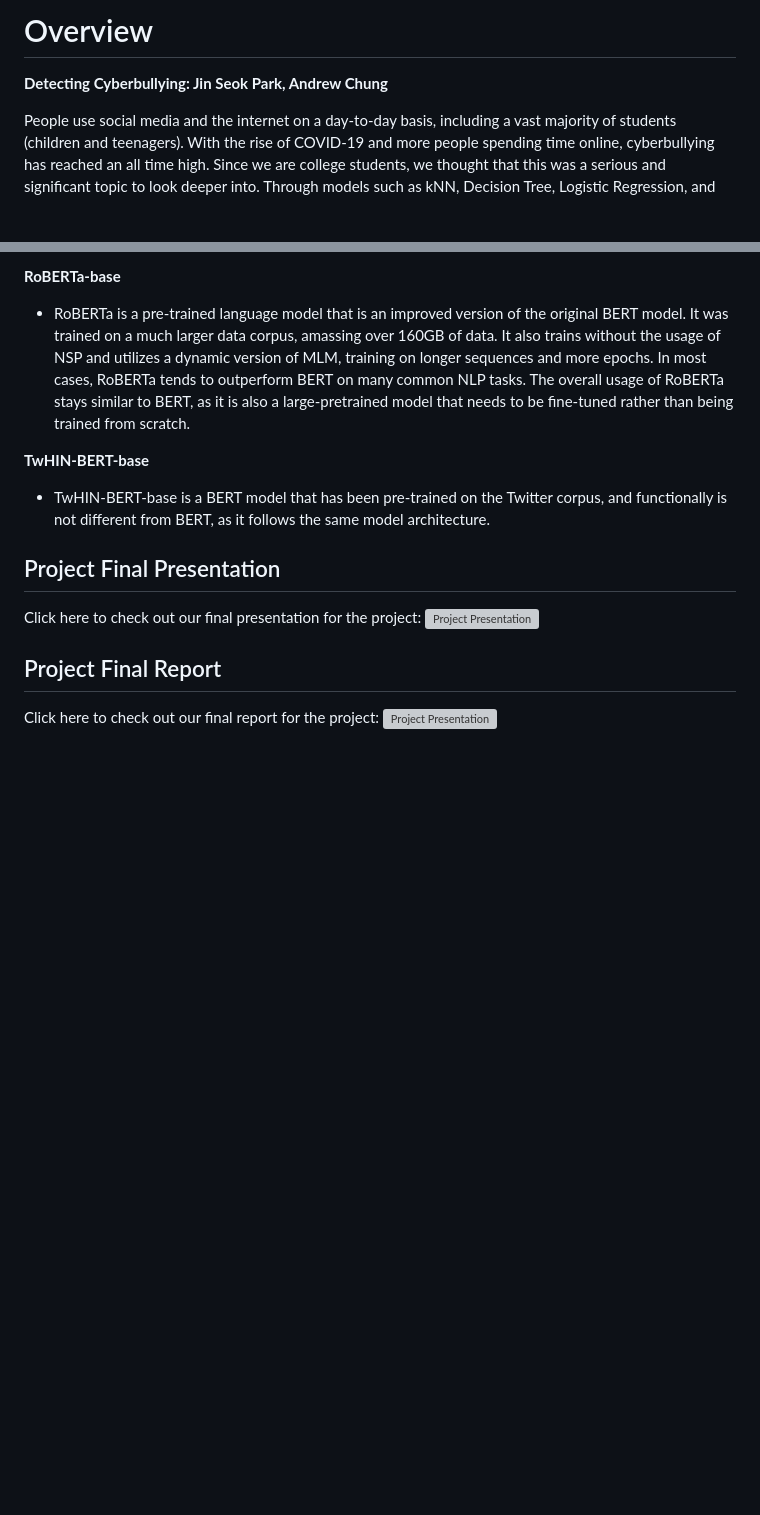
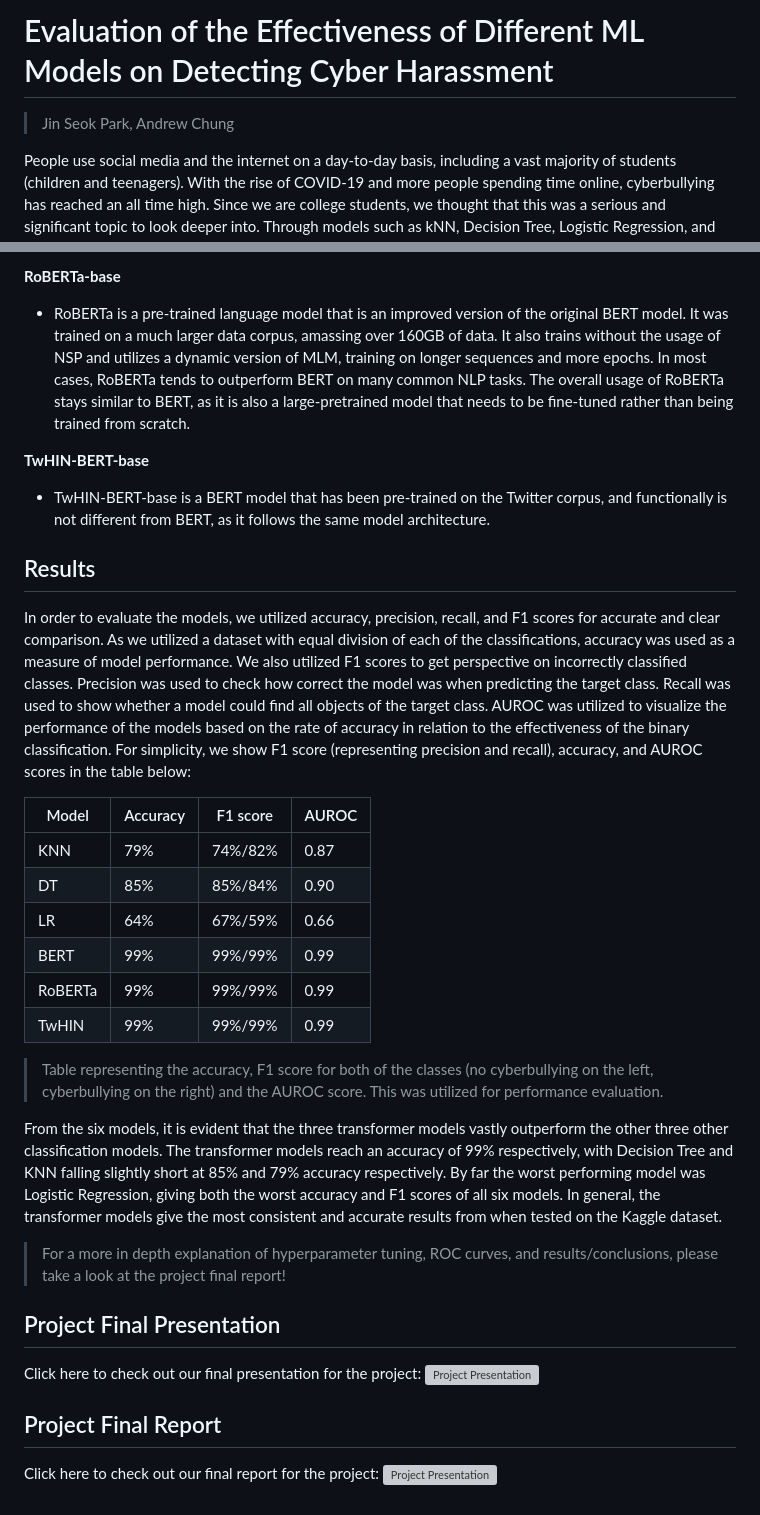
Before and after one commit to jspgr33n/Cyberbullying-Detection, a Markdown page: README.md, 2 parts joined by grey strips. Drawn GitHub-style; blank space fills up the shorter version; grey boxes are pictures that could not be loaded.

```diff
--- a/README.md
+++ b/README.md
@@ -1,6 +1,5 @@
-# Overview
-
-<strong> Detecting Cyberbullying: Jin Seok Park, Andrew Chung </strong>
+# Evaluation of the Effectiveness of Different ML Models on Detecting Cyber Harassment
+> Jin Seok Park, Andrew Chung
 
 People use social media and the internet on a day-to-day basis, including a vast majority of students (children and teenagers).
 With the rise of COVID-19 and more people spending time online, cyberbullying has reached an all time high. Since we are college students,
@@ -44,6 +43,24 @@ Since we are looking to classify cyberbullying and non-cyberbullying in a binary
 **TwHIN-BERT-base**
 - TwHIN-BERT-base is a BERT model that has been pre-trained on the Twitter corpus, and functionally is not different from BERT, as it follows the same model architecture.
 
+## Results
+
+In order to evaluate the models, we utilized accuracy, precision, recall, and F1 scores for accurate and clear comparison. As we utilized a dataset with equal division of each of the classifications, accuracy was used as a measure of model performance. We also utilized F1 scores to get  perspective  on  incorrectly   classified classes. Precision was used to check how correct the model was when predicting the target class. Recall was used to show whether a model could find all objects of the target class.  AUROC was utilized to visualize the performance of the models based on the rate of accuracy in relation to the effectiveness of the binary classification. For simplicity, we show F1 score (representing precision and recall), accuracy, and AUROC scores in the table below:
+
+| Model | Accuracy | F1 score    | AUROC |
+|-------|----------|-------------|-------|
+| KNN   | 79%      | 74%/82%     | 0.87  |
+| DT    | 85%      | 85%/84%     | 0.90  |
+| LR    | 64%      | 67%/59%     | 0.66  |
+| BERT  | 99%      | 99%/99%     | 0.99  |
+| RoBERTa | 99%    | 99%/99%     | 0.99  |
+| TwHIN | 99%      | 99%/99%     | 0.99  |
+> Table representing the accuracy, F1 score for both of the classes (no cyberbullying on the left, cyberbullying on the right) and the AUROC score. This was utilized for performance evaluation.
+
+From the six models, it is evident that the three transformer models vastly outperform the other three other classification models. The transformer models reach an accuracy of 99% respectively, with Decision Tree and KNN falling slightly short at 85% and 79% accuracy respectively. By far the worst performing model was Logistic Regression, giving both the worst accuracy and F1 scores of all six models. In general, the transformer models give the most consistent and accurate results from when tested on the Kaggle dataset.
+
+> For a more in depth explanation of hyperparameter tuning, ROC curves, and results/conclusions, please take a look at the project final report!
+
 ## Project Final Presentation
 Click here to check out our final presentation for the project:
 </br>
```
